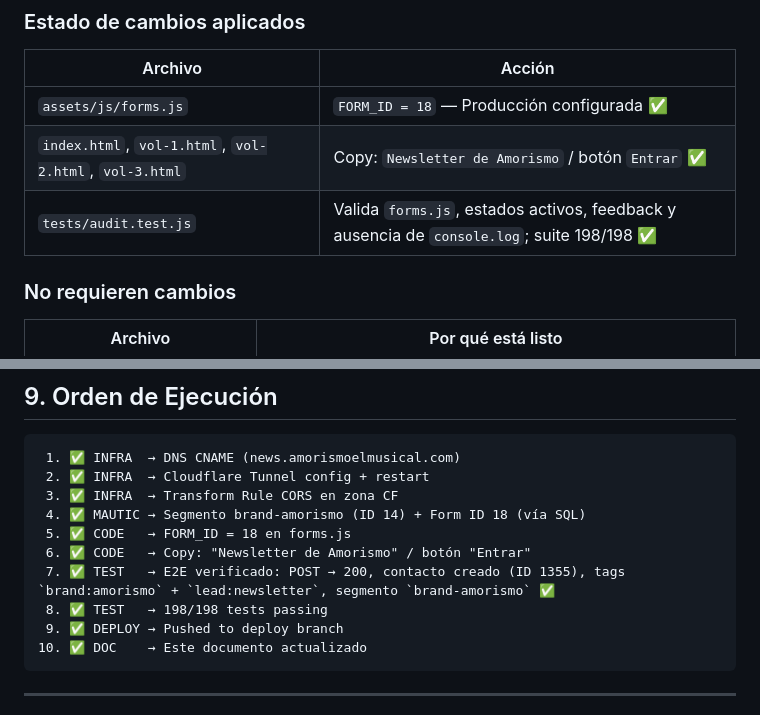
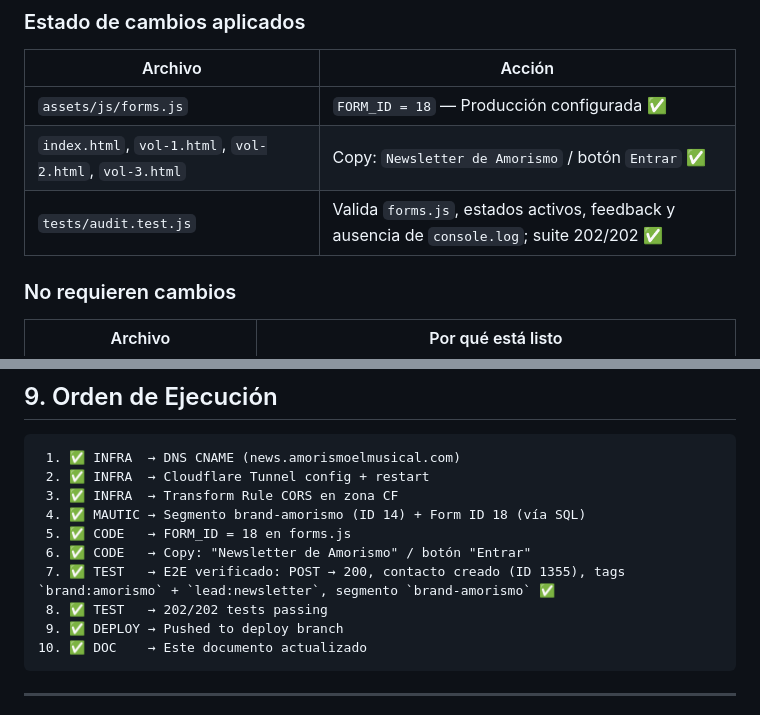
Before and after one commit to dustin-calderon/web_amorismo, a Markdown page: docs/FORM_INTEGRATION.md, 2 parts joined by grey strips. GitHub-like rendering.

Commit message:
docs: sync test count to 202 after new regression guards

````diff
--- a/docs/FORM_INTEGRATION.md
+++ b/docs/FORM_INTEGRATION.md
@@ -74,7 +74,7 @@ El backend está configurado con `FORM_ID = 18` apuntando a `https://news.amoris
 |---|---|
 | `assets/js/forms.js` | `FORM_ID = 18` — Producción configurada ✅ |
 | `index.html`, `vol-1.html`, `vol-2.html`, `vol-3.html` | Copy: `Newsletter de Amorismo` / botón `Entrar` ✅ |
-| `tests/audit.test.js` | Valida `forms.js`, estados activos, feedback y ausencia de `console.log`; suite 198/198 ✅ |
+| `tests/audit.test.js` | Valida `forms.js`, estados activos, feedback y ausencia de `console.log`; suite 202/202 ✅ |
 
 ### No requieren cambios
 
@@ -246,7 +246,7 @@ Headers: `Access-Control-Allow-Origin: https://amorismoelmusical.com`
  5. ✅ CODE   → FORM_ID = 18 en forms.js
  6. ✅ CODE   → Copy: "Newsletter de Amorismo" / botón "Entrar"
  7. ✅ TEST   → E2E verificado: POST → 200, contacto creado (ID 1355), tags `brand:amorismo` + `lead:newsletter`, segmento `brand-amorismo` ✅
- 8. ✅ TEST   → 198/198 tests passing
+ 8. ✅ TEST   → 202/202 tests passing
  9. ✅ DEPLOY → Pushed to deploy branch
 10. ✅ DOC    → Este documento actualizado
 ```
````
